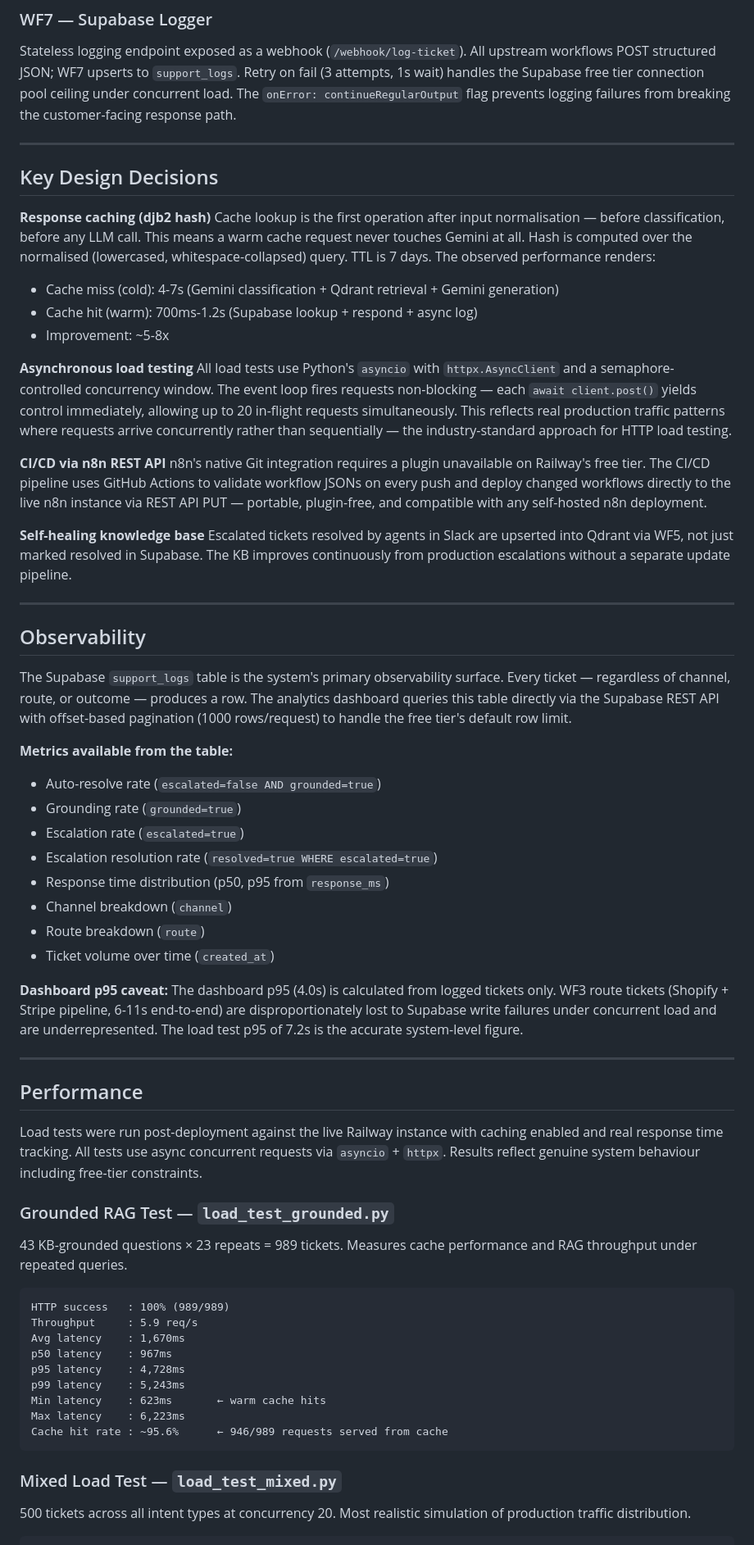
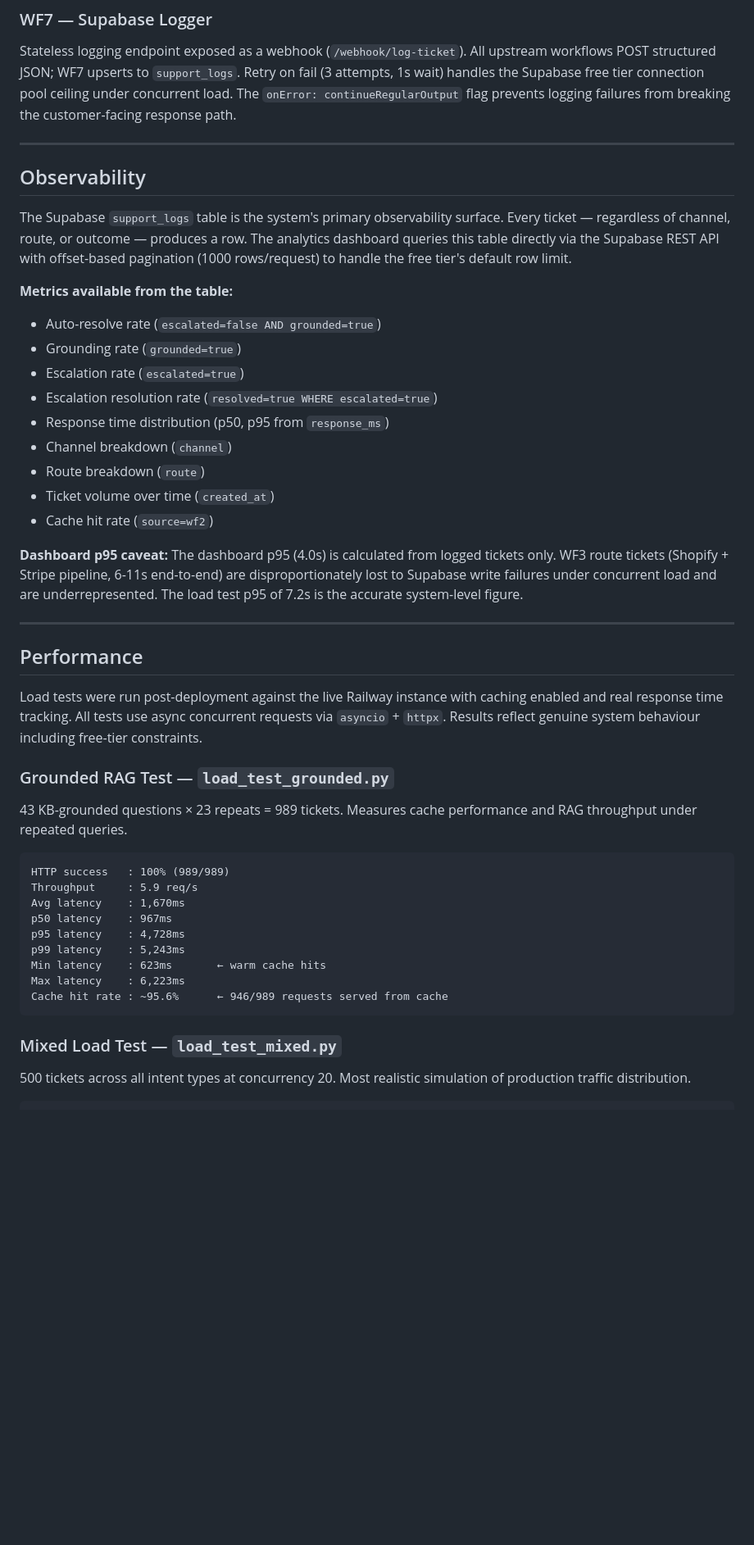
Before and after one commit to ShafqaatMalik/n8n-cx-agent, a Markdown page: README.md, the part around one of its changes. Shown at 82% size. GitHub-like rendering; blank space fills up the shorter version.

````diff
--- a/README.md
+++ b/README.md
@@ -160,24 +166,4 @@ Polls Gmail every minute for unread messages labelled `voltshop-support`. A Filt
 Stateless logging endpoint exposed as a webhook (`/webhook/log-ticket`). All upstream workflows POST structured JSON; WF7 upserts to `support_logs`. Retry on fail (3 attempts, 1s wait) handles the Supabase free tier connection pool ceiling under concurrent load. The `onError: continueRegularOutput` flag prevents logging failures from breaking the customer-facing response path.
-
----
-
-## Key Design Decisions
-
-**Response caching (djb2 hash)**
-Cache lookup is the first operation after input normalisation — before classification, before any LLM call. This means a warm cache request never touches Gemini at all. Hash is computed over the normalised (lowercased, whitespace-collapsed) query. TTL is 7 days. The observed performance renders:
-
-- Cache miss (cold): 4-7s (Gemini classification + Qdrant retrieval + Gemini generation)
-- Cache hit (warm): 700ms-1.2s (Supabase lookup + respond + async log)
-- Improvement: ~5-8x
-
-**Asynchronous load testing**
-All load tests use Python's `asyncio` with `httpx.AsyncClient` and a semaphore-controlled concurrency window. The event loop fires requests non-blocking — each `await client.post()` yields control immediately, allowing up to 20 in-flight requests simultaneously. This reflects real production traffic patterns where requests arrive concurrently rather than sequentially — the industry-standard approach for HTTP load testing.
-
-**CI/CD via n8n REST API**
-n8n's native Git integration requires a plugin unavailable on Railway's free tier. The CI/CD pipeline uses GitHub Actions to validate workflow JSONs on every push and deploy changed workflows directly to the live n8n instance via REST API PUT — portable, plugin-free, and compatible with any self-hosted n8n deployment.
-
-**Self-healing knowledge base**
-Escalated tickets resolved by agents in Slack are upserted into Qdrant via WF5, not just marked resolved in Supabase. The KB improves continuously from production escalations without a separate update pipeline.
 
 ---
 
@@ -186,6 +172,7 @@ Escalated tickets resolved by agents in Slack are upserted into Qdrant via WF5,
 The Supabase `support_logs` table is the system's primary observability surface. Every ticket — regardless of channel, route, or outcome — produces a row. The analytics dashboard queries this table directly via the Supabase REST API with offset-based pagination (1000 rows/request) to handle the free tier's default row limit.
 
 **Metrics available from the table:**
+
 - Auto-resolve rate (`escalated=false AND grounded=true`)
 - Grounding rate (`grounded=true`)
 - Escalation rate (`escalated=true`)
@@ -194,6 +181,7 @@ The Supabase `support_logs` table is the system's primary observability surface.
 - Channel breakdown (`channel`)
 - Route breakdown (`route`)
 - Ticket volume over time (`created_at`)
+- Cache hit rate (`source=wf2`)
 
 **Dashboard p95 caveat:** The dashboard p95 (4.0s) is calculated from logged tickets only. WF3 route tickets (Shopify + Stripe pipeline, 6-11s end-to-end) are disproportionately lost to Supabase write failures under concurrent load and are underrepresented. The load test p95 of 7.2s is the accurate system-level figure.
 
@@ -204,6 +192,7 @@ The Supabase `support_logs` table is the system's primary observability surface.
 Load tests were run post-deployment against the live Railway instance with caching enabled and real response time tracking. All tests use async concurrent requests via `asyncio` + `httpx`. Results reflect genuine system behaviour including free-tier constraints.
 
 ### Grounded RAG Test — `load_test_grounded.py`
+
 43 KB-grounded questions × 23 repeats = 989 tickets. Measures cache performance and RAG throughput under repeated queries.
 
 ```
@@ -219,6 +208,7 @@ Cache hit rate : ~95.6%      ← 946/989 requests served from cache
 ```
 
 ### Mixed Load Test — `load_test_mixed.py`
+
 500 tickets across all intent types at concurrency 20. Most realistic simulation of production traffic distribution.
 
 ```
````
Also changed, not shown: other parts of README.md (+63 -41 lines).
